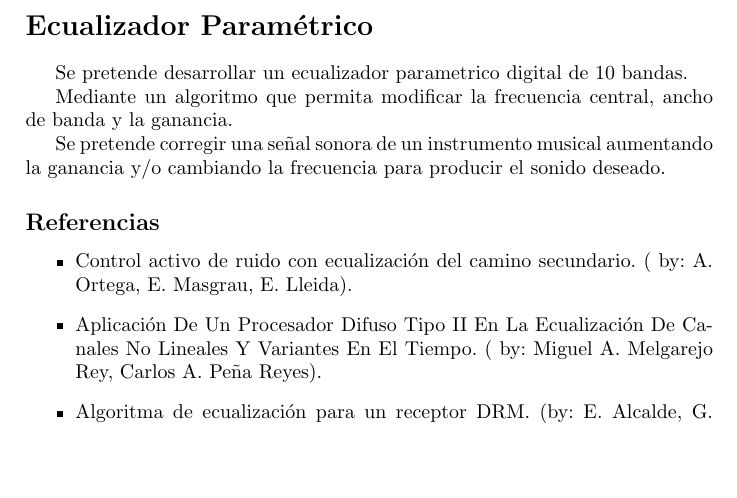
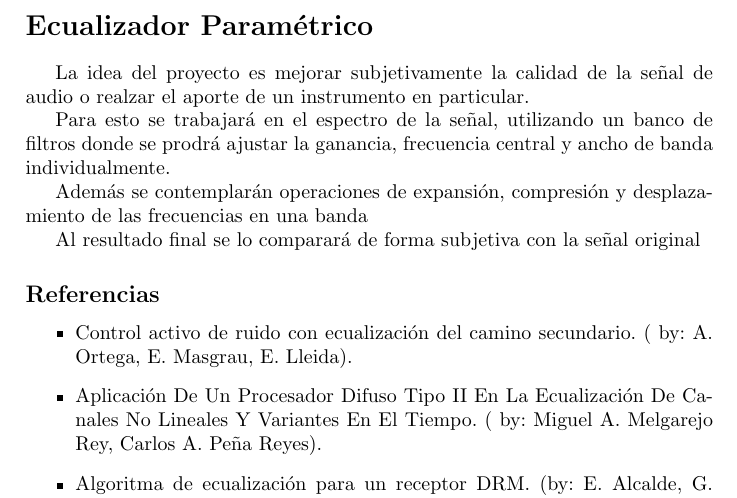
Before and after one commit to ne555/pds, a LaTeX document (ideas.tex): part of page 3 of 3, cut so that both start at the same text, the shorter picture padded with empty space. Compiled offline with pdfLaTeX.

Commit message:
ecualizador descripcion

```diff
--- a/ideas.tex
+++ b/ideas.tex
@@ -72,14 +72,19 @@
 	\clearpage
 
 \section*{Ecualizador Paramétrico}
-Se pretende desarrollar un ecualizador parametrico digital de 10 bandas.
+	La idea del proyecto es mejorar subjetivamente la calidad de
+	la señal de audio o realzar el aporte de un instrumento en
+	particular.
 
- Mediante un algoritmo que permita modificar la frecuencia central, ancho
-de banda y la ganancia.
+	Para esto se trabajará en el espectro de la señal, utilizando un
+	banco de filtros donde se prodrá ajustar la ganancia, frecuencia
+	central y ancho de banda individualmente.
 
-Se pretende corregir una señal sonora de un instrumento musical
-aumentando la  ganancia y/o cambiando la frecuencia para producir el
-sonido deseado.
+	Además se contemplarán operaciones de expansión, compresión
+	y desplazamiento de las frecuencias en una banda
+
+	Al resultado final se lo comparará de forma subjetiva con la
+	señal original
 
 	\subsection*{Referencias}
 		\begin{itemize}
```
